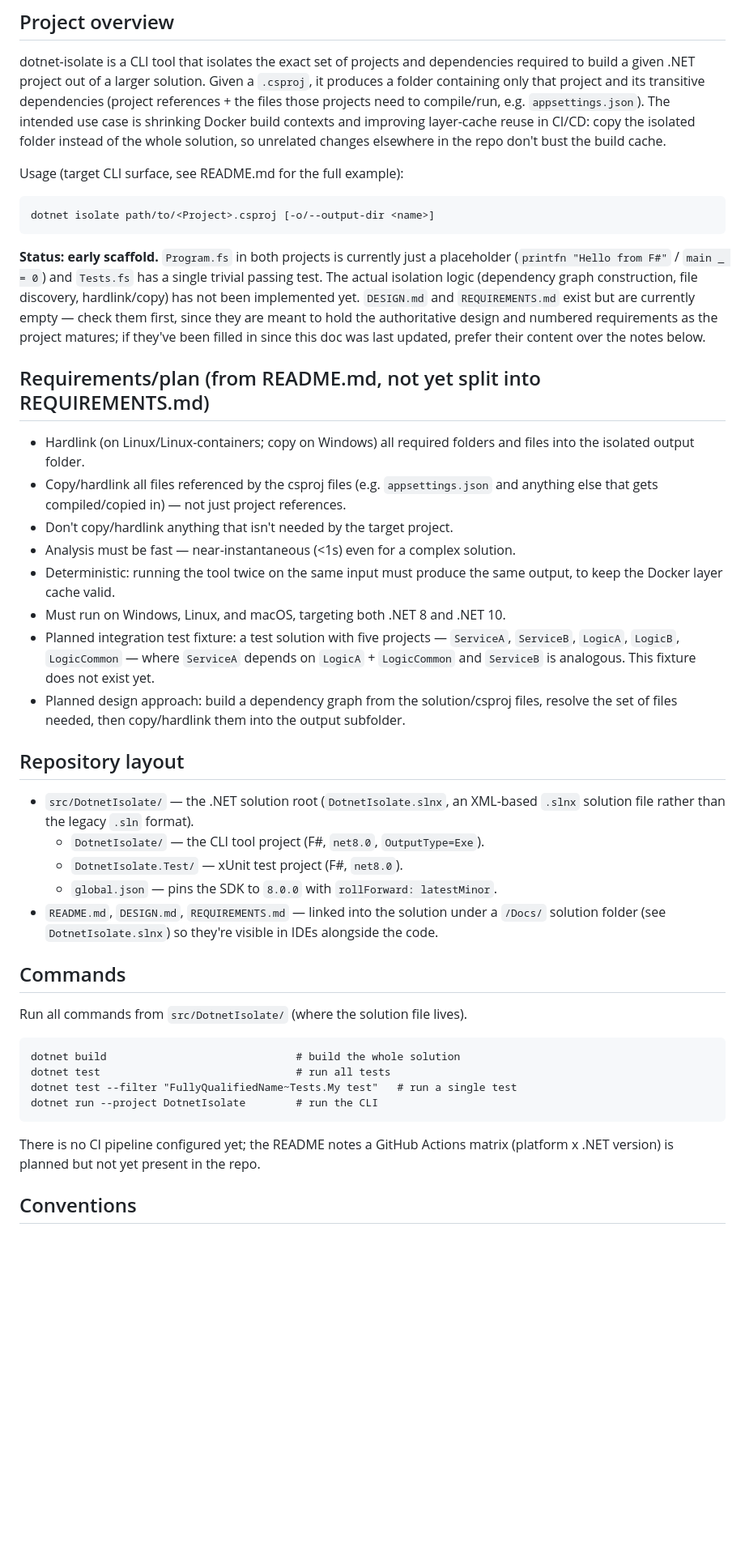
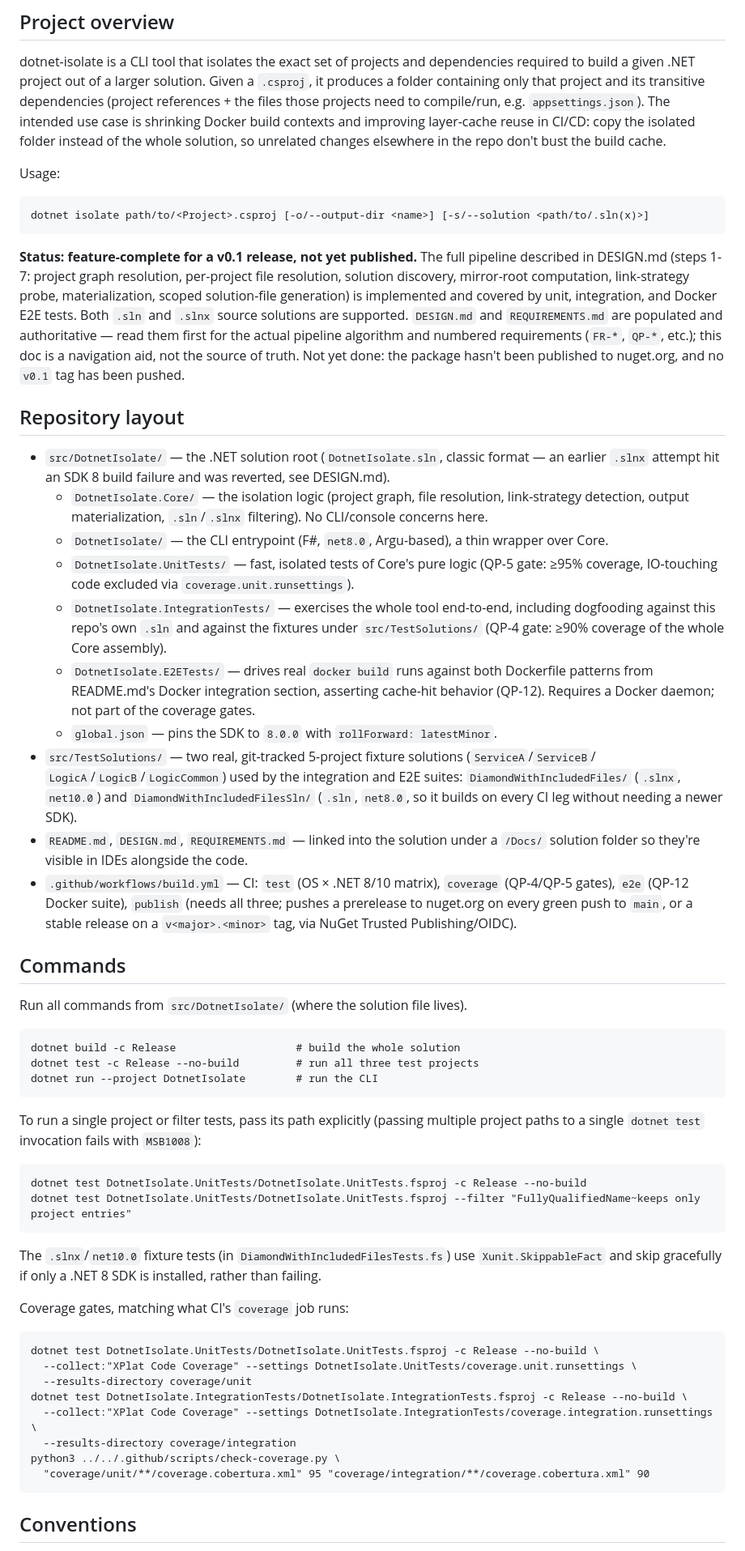
Before and after one commit to GuckesThonfeldGuckesGbr/dotnet-isolate, a Markdown page: CLAUDE.md, the part around one of its changes. Shown at 81% size. Rendered like a GitHub page; blank space fills up the shorter version.

Commit message:
docs: update CLAUDE.md to reflect current project state
Was still describing the early-scaffold placeholder state (no
pipeline, empty DESIGN.md/REQUIREMENTS.md, no CI, .slnx solution
file). Rewrote to match reality: full pipeline implemented, .sln/.slnx
both supported, five projects including E2ETests, populated
DESIGN.md/REQUIREMENTS.md, CI with test/coverage/e2e/publish jobs,
corrected dotnet test usage.

```diff
--- a/CLAUDE.md
+++ b/CLAUDE.md
@@ -11,56 +11,73 @@ projects need to compile/run, e.g. `appsettings.json`). The intended use case is
 build contexts and improving layer-cache reuse in CI/CD: copy the isolated folder instead of the
 whole solution, so unrelated changes elsewhere in the repo don't bust the build cache.
 
-Usage (target CLI surface, see README.md for the full example):
+Usage:
 
-    dotnet isolate path/to/<Project>.csproj [-o/--output-dir <name>]
+    dotnet isolate path/to/<Project>.csproj [-o/--output-dir <name>] [-s/--solution <path/to/.sln(x)>]
 
-**Status: early scaffold.** `Program.fs` in both projects is currently just a placeholder
-(`printfn "Hello from F#"` / `main _ = 0`) and `Tests.fs` has a single trivial passing test. The
-actual isolation logic (dependency graph construction, file discovery, hardlink/copy) has not been
-implemented yet. `DESIGN.md` and `REQUIREMENTS.md` exist but are currently empty — check them first,
-since they are meant to hold the authoritative design and numbered requirements as the project
-matures; if they've been filled in since this doc was last updated, prefer their content over the
-notes below.
-
-## Requirements/plan (from README.md, not yet split into REQUIREMENTS.md)
-
-- Hardlink (on Linux/Linux-containers; copy on Windows) all required folders and files into the
-  isolated output folder.
-- Copy/hardlink all files referenced by the csproj files (e.g. `appsettings.json` and anything else
-  that gets compiled/copied in) — not just project references.
-- Don't copy/hardlink anything that isn't needed by the target project.
-- Analysis must be fast — near-instantaneous (<1s) even for a complex solution.
-- Deterministic: running the tool twice on the same input must produce the same output, to keep the
-  Docker layer cache valid.
-- Must run on Windows, Linux, and macOS, targeting both .NET 8 and .NET 10.
-- Planned integration test fixture: a test solution with five projects — `ServiceA`, `ServiceB`,
-  `LogicA`, `LogicB`, `LogicCommon` — where `ServiceA` depends on `LogicA` + `LogicCommon` and
-  `ServiceB` is analogous. This fixture does not exist yet.
-- Planned design approach: build a dependency graph from the solution/csproj files, resolve the set
-  of files needed, then copy/hardlink them into the output subfolder.
+**Status: feature-complete for a v0.1 release, not yet published.** The full pipeline described in
+DESIGN.md (steps 1-7: project graph resolution, per-project file resolution, solution discovery,
+mirror-root computation, link-strategy probe, materialization, scoped solution-file generation) is
+implemented and covered by unit, integration, and Docker E2E tests. Both `.sln` and `.slnx` source
+solutions are supported. `DESIGN.md` and `REQUIREMENTS.md` are populated and authoritative — read
+them first for the actual pipeline algorithm and numbered requirements (`FR-*`, `QP-*`, etc.); this
+doc is a navigation aid, not the source of truth. Not yet done: the package hasn't been published to
+nuget.org, and no `v0.1` tag has been pushed.
 
 ## Repository layout
 
-- `src/DotnetIsolate/` — the .NET solution root (`DotnetIsolate.slnx`, an XML-based `.slnx` solution
-  file rather than the legacy `.sln` format).
-  - `DotnetIsolate/` — the CLI tool project (F#, `net8.0`, `OutputType=Exe`).
-  - `DotnetIsolate.Test/` — xUnit test project (F#, `net8.0`).
+- `src/DotnetIsolate/` — the .NET solution root (`DotnetIsolate.sln`, classic format — an earlier
+  `.slnx` attempt hit an SDK 8 build failure and was reverted, see DESIGN.md).
+  - `DotnetIsolate.Core/` — the isolation logic (project graph, file resolution, link-strategy
+    detection, output materialization, `.sln`/`.slnx` filtering). No CLI/console concerns here.
+  - `DotnetIsolate/` — the CLI entrypoint (F#, `net8.0`, Argu-based), a thin wrapper over Core.
+  - `DotnetIsolate.UnitTests/` — fast, isolated tests of Core's pure logic (QP-5 gate: ≥95%
+    coverage, IO-touching code excluded via `coverage.unit.runsettings`).
+  - `DotnetIsolate.IntegrationTests/` — exercises the whole tool end-to-end, including dogfooding
+    against this repo's own `.sln` and against the fixtures under `src/TestSolutions/` (QP-4 gate:
+    ≥90% coverage of the whole Core assembly).
+  - `DotnetIsolate.E2ETests/` — drives real `docker build` runs against both Dockerfile patterns
+    from README.md's Docker integration section, asserting cache-hit behavior (QP-12). Requires a
+    Docker daemon; not part of the coverage gates.
   - `global.json` — pins the SDK to `8.0.0` with `rollForward: latestMinor`.
+- `src/TestSolutions/` — two real, git-tracked 5-project fixture solutions (`ServiceA`/`ServiceB`/
+  `LogicA`/`LogicB`/`LogicCommon`) used by the integration and E2E suites:
+  `DiamondWithIncludedFiles/` (`.slnx`, `net10.0`) and `DiamondWithIncludedFilesSln/` (`.sln`,
+  `net8.0`, so it builds on every CI leg without needing a newer SDK).
 - `README.md`, `DESIGN.md`, `REQUIREMENTS.md` — linked into the solution under a `/Docs/` solution
-  folder (see `DotnetIsolate.slnx`) so they're visible in IDEs alongside the code.
+  folder so they're visible in IDEs alongside the code.
+- `.github/workflows/build.yml` — CI: `test` (OS × .NET 8/10 matrix), `coverage` (QP-4/QP-5 gates),
+  `e2e` (QP-12 Docker suite), `publish` (needs all three; pushes a prerelease to nuget.org on every
+  green push to `main`, or a stable release on a `v<major>.<minor>` tag, via NuGet Trusted
+  Publishing/OIDC).
 
 ## Commands
 
 Run all commands from `src/DotnetIsolate/` (where the solution file lives).
 
-    dotnet build                              # build the whole solution
-    dotnet test                               # run all tests
-    dotnet test --filter "FullyQualifiedName~Tests.My test"   # run a single test
+    dotnet build -c Release                   # build the whole solution
+    dotnet test -c Release --no-build         # run all three test projects
     dotnet run --project DotnetIsolate        # run the CLI
 
-There is no CI pipeline configured yet; the README notes a GitHub Actions matrix (platform x
-.NET version) is planned but not yet present in the repo.
+To run a single project or filter tests, pass its path explicitly (passing multiple project paths
+to a single `dotnet test` invocation fails with `MSB1008`):
+
+    dotnet test DotnetIsolate.UnitTests/DotnetIsolate.UnitTests.fsproj -c Release --no-build
+    dotnet test DotnetIsolate.UnitTests/DotnetIsolate.UnitTests.fsproj --filter "FullyQualifiedName~keeps only project entries"
+
+The `.slnx`/`net10.0` fixture tests (in `DiamondWithIncludedFilesTests.fs`) use
+`Xunit.SkippableFact` and skip gracefully if only a .NET 8 SDK is installed, rather than failing.
+
+Coverage gates, matching what CI's `coverage` job runs:
+
+    dotnet test DotnetIsolate.UnitTests/DotnetIsolate.UnitTests.fsproj -c Release --no-build \
+      --collect:"XPlat Code Coverage" --settings DotnetIsolate.UnitTests/coverage.unit.runsettings \
+      --results-directory coverage/unit
+    dotnet test DotnetIsolate.IntegrationTests/DotnetIsolate.IntegrationTests.fsproj -c Release --no-build \
+      --collect:"XPlat Code Coverage" --settings DotnetIsolate.IntegrationTests/coverage.integration.runsettings \
+      --results-directory coverage/integration
+    python3 ../../.github/scripts/check-coverage.py \
+      "coverage/unit/**/coverage.cobertura.xml" 95 "coverage/integration/**/coverage.cobertura.xml" 90
 
 ## Conventions
 
```
Also changed, not shown: other parts of CLAUDE.md (+7 -4 lines).
